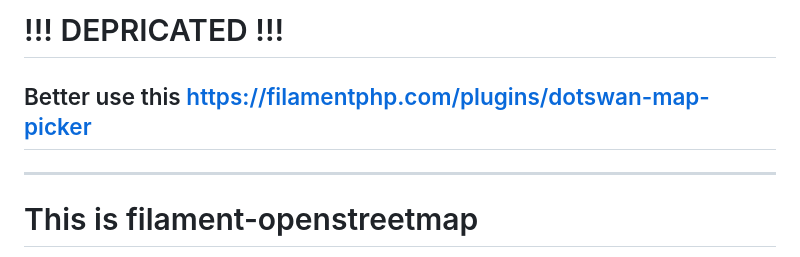
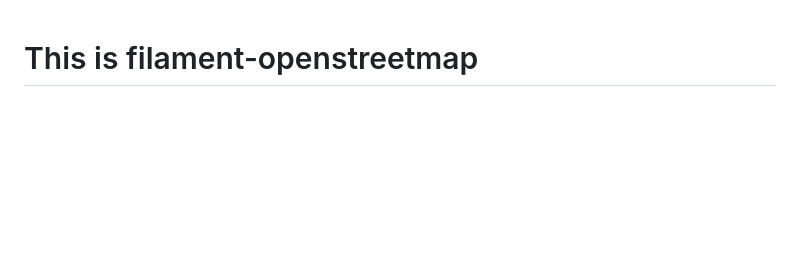
Before and after one commit to Traineratwot/filament-openstreetmap, a Markdown page: README.md, the part around the change. Rendered like a GitHub page; blank space fills up the shorter version.

```diff
--- a/README.md
+++ b/README.md
@@ -1,9 +1,3 @@
-# !!! DEPRICATED !!!
-## Better use this https://filamentphp.com/plugins/dotswan-map-picker
-
-
----
-
 # This is filament-openstreetmap
 
 [![Latest Version on Packagist](https://img.shields.io/packagist/v/traineratwot/filament-openstreetmap.svg?style=flat-square)](https://packagist.org/packages/traineratwot/filament-openstreetmap)
```
